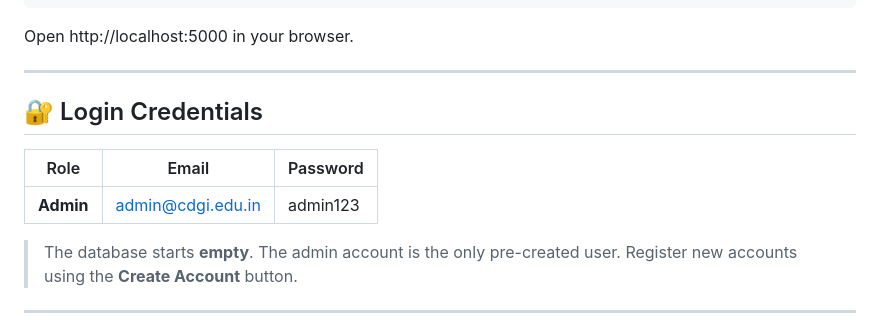
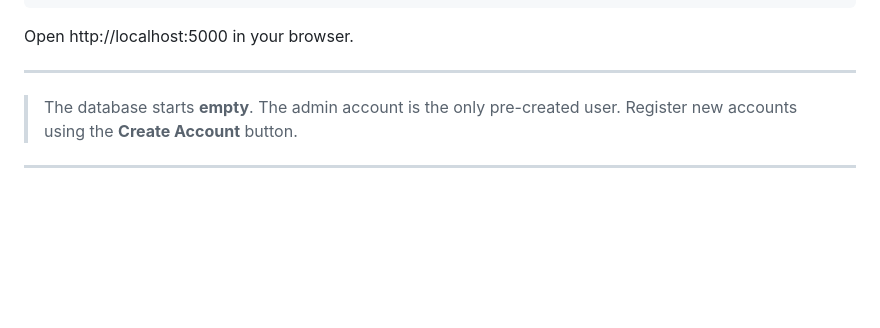
Before and after one commit to Abhaygitbit/campus_issue_r, a Markdown page: README.md, the part around one of its changes. GitHub-like rendering; blank space fills up the shorter version.

```diff
--- a/README.md
+++ b/README.md
@@ -75,11 +75,7 @@ Open http://localhost:5000 in your browser.
 
 ---
 
-## 🔐 Login Credentials
 
-| Role | Email | Password |
-|------|-------|----------|
-| **Admin** | admin@cdgi.edu.in | admin123 |
 
 > The database starts **empty**. The admin account is the only pre-created user.
 > Register new accounts using the **Create Account** button.
```
Also changed, not shown: other parts of README.md (+1 -50 lines).
